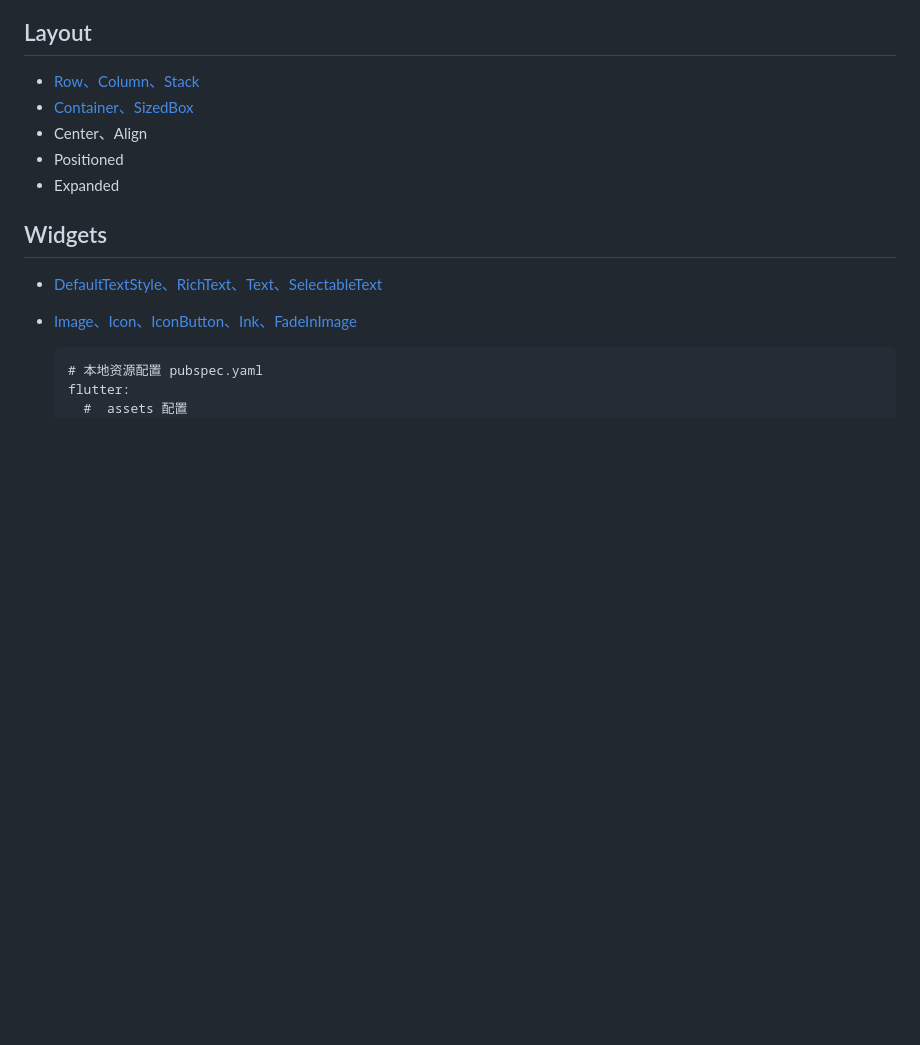
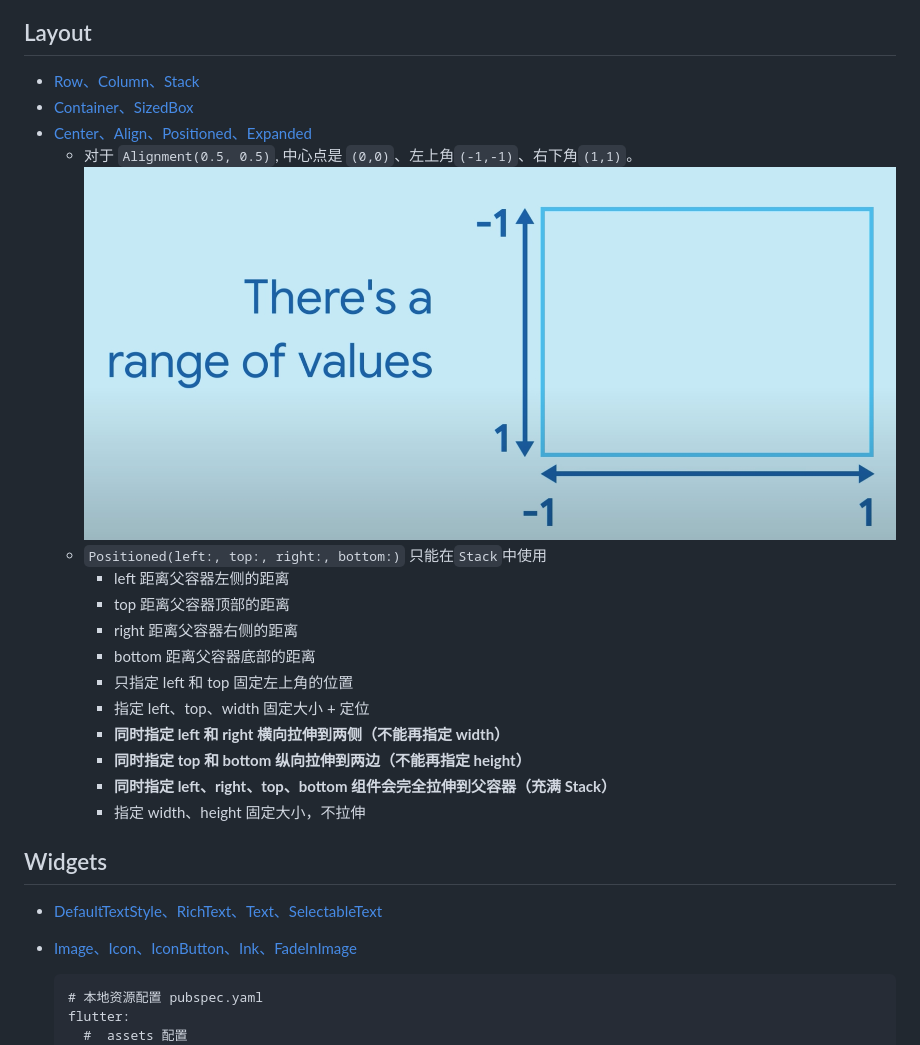
Before and after one commit to 103style/FlutterWidgetsDemo, a Markdown page: README.md, the part around the change. GitHub-like rendering; pictures changed too: pic/image.jpg (added); blank space fills up the shorter version.

Commit message:
add Center、Align、Positioned、Expanded demo

```diff
--- a/README.md
+++ b/README.md
@@ -4,9 +4,20 @@ show how to use flutter widgets.
 ## Layout
 * [Row、Column、Stack](https://github.com/103style/FlutterWidgetsDemo/blob/master/lib/demo/Layout.dart)
 * [Container、SizedBox](https://github.com/103style/FlutterWidgetsDemo/blob/master/lib/demo/ContainerAndSizedBoxDemo.dart)
-* Center、Align
-* Positioned
-* Expanded
+* [Center、Align、Positioned、Expanded](https://github.com/103style/FlutterWidgetsDemo/blob/master/lib/demo/CenterAlignPositionedExpandedDemo.dart)
+  * 对于 `Alignment(0.5, 0.5)`, 中心点是 `(0,0)`、左上角`(-1,-1)`、右下角`(1,1)`。
+    ![Alignment](https://github.com/103style/FlutterWidgetsDemo/blob/master/pic/image.jpg)
+  * `Positioned(left:, top:, right:, bottom:)` 只能在`Stack`中使用
+    * left     距离父容器左侧的距离
+    * top	   距离父容器顶部的距离
+    * right    距离父容器右侧的距离
+    * bottom   距离父容器底部的距离
+    * 只指定 left 和 top	固定左上角的位置
+    * 指定 left、top、width	固定大小 + 定位
+    * **同时指定 left 和 right	横向拉伸到两侧（不能再指定 width）**
+    * **同时指定 top 和 bottom	纵向拉伸到两边（不能再指定 height）**
+    * **同时指定 left、right、top、bottom	组件会完全拉伸到父容器（充满 Stack）**
+    * 指定 width、height	固定大小，不拉伸
 
 ## Widgets
 * [DefaultTextStyle、RichText、Text、SelectableText](https://github.com/103style/FlutterWidgetsDemo/blob/master/lib/demo/Text.dart)
```
Also changed, not shown: 3 other files.
